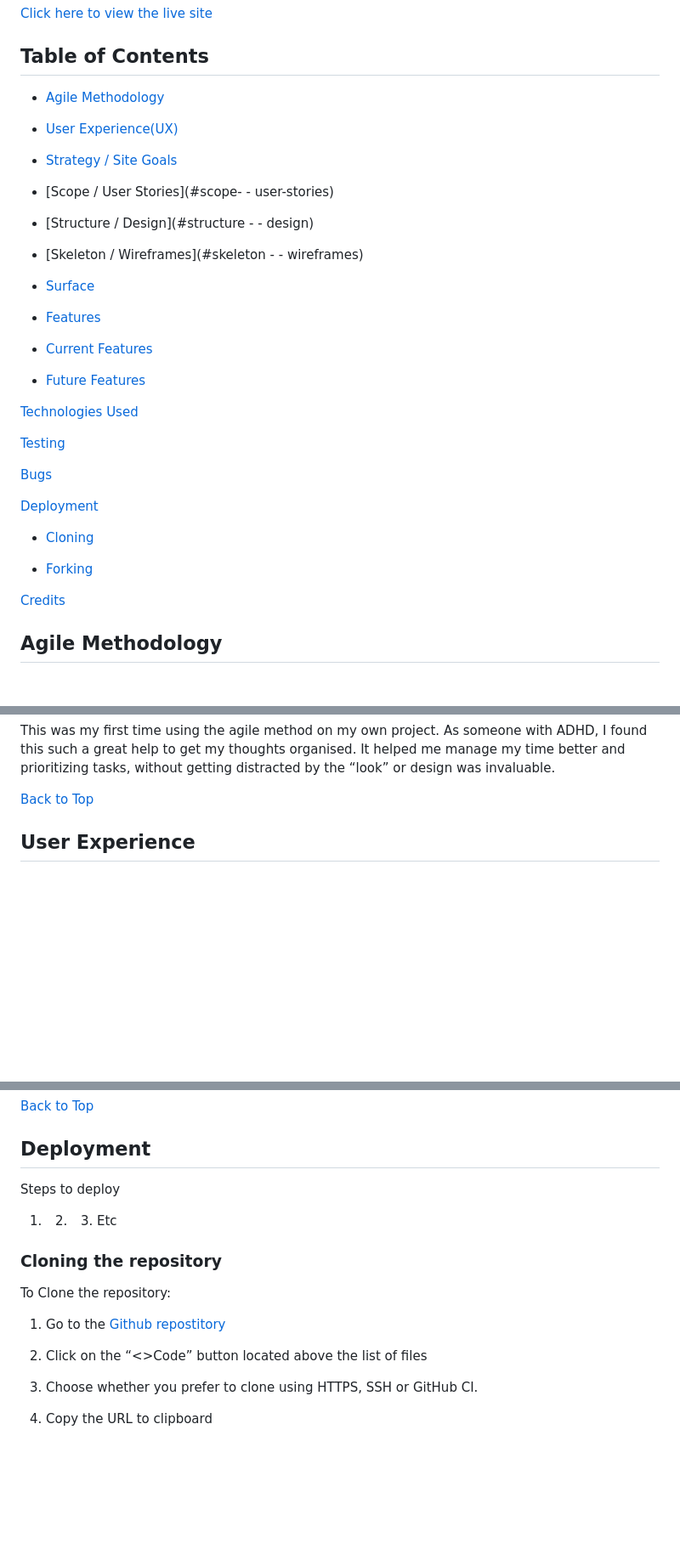
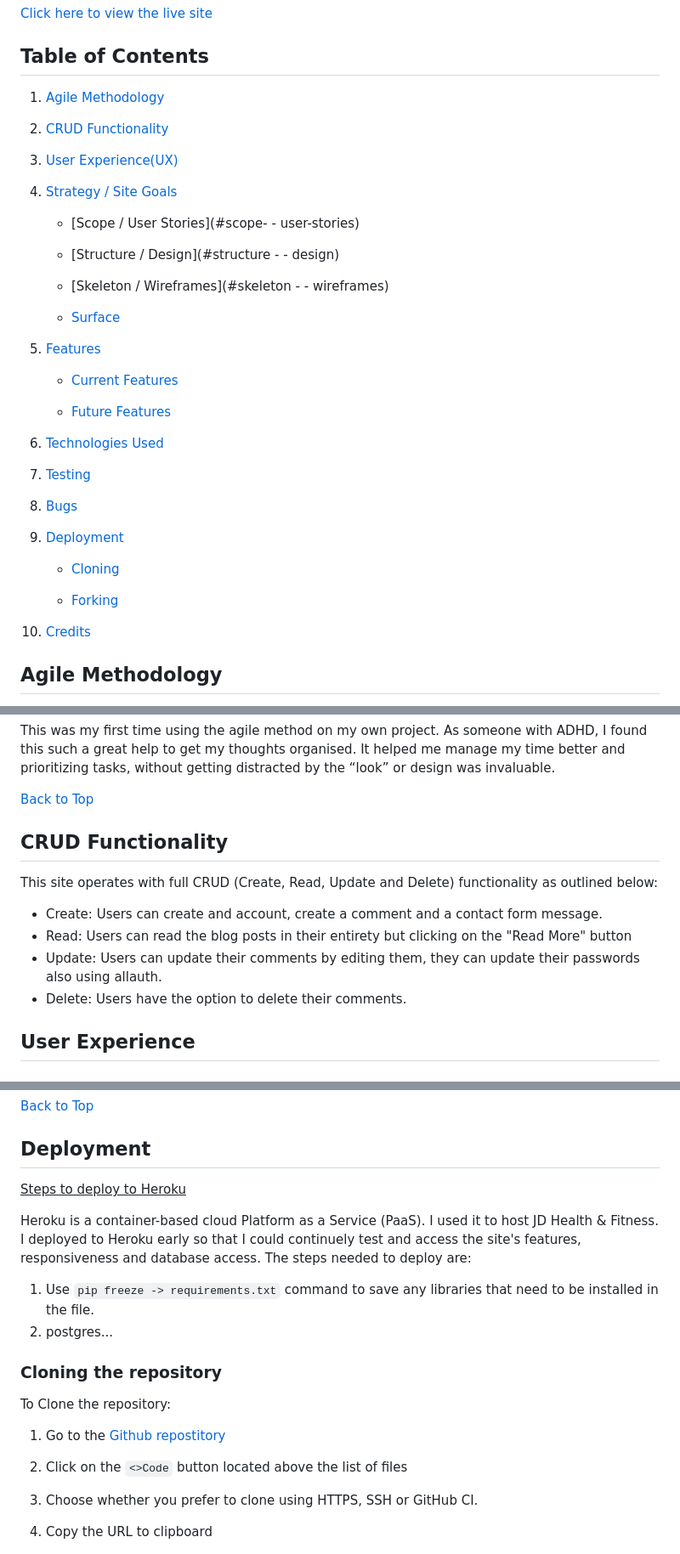
Before and after one commit to RdeSwart/jd-fitness-blog, a Markdown page: README.md, 3 parts joined by grey strips. Shown at 85% size. GitHub-like rendering; blank space fills up the shorter version.

````diff
--- a/README.md
+++ b/README.md
@@ -8,39 +8,41 @@ JD Fitness is a fitness blog site, which offers great advise and support to thos
 
 ## Table of Contents
 
-* [Agile Methodology](#agile-methodology)
+1. [Agile Methodology](#agile-methodology)
 
-* [User Experience(UX)](#user-experience)
+2. [CRUD Functionality](#crud-functionality)
 
-* [Strategy / Site Goals](#strategy—site-goals)
+3. [User Experience(UX)](#user-experience)
 
-* [Scope / User Stories](#scope- - user-stories)
+4. [Strategy / Site Goals](#strategy—site-goals)
 
-* [Structure / Design](#structure - - design)
+    * [Scope / User Stories](#scope- - user-stories)
 
-* [Skeleton / Wireframes](#skeleton - - wireframes)
+    * [Structure / Design](#structure - - design)
 
-* [Surface](#surface)
+    * [Skeleton / Wireframes](#skeleton - - wireframes)
 
-* [Features](#features)
+    * [Surface](#surface)
 
-* [Current Features](#current-features)
+5. [Features](#features)
 
-* [Future Features](#future-features)
+    * [Current Features](#current-features)
 
-[Technologies Used](#technologies-used)
+    * [Future Features](#future-features)
 
-[Testing](#testing)
+6. [Technologies Used](#technologies-used)
 
-[Bugs](#bugs)
+7. [Testing](#testing)
 
-[Deployment](#deployment)
+8. [Bugs](#bugs)
 
-* [Cloning](#cloning-the-repository)
+9. [Deployment](#deployment)
 
-* [Forking](#forking-the-repository)
+    * [Cloning](#cloning-the-repository)
 
-[Credits](#credits)
+    * [Forking](#forking-the-repository)
+
+10. [Credits](#credits)
 
 
 ## Agile Methodology
@@ -61,6 +63,14 @@ This was my first time using the agile method on my own project. As someone with
 
 [Back to Top](#back-to-top)
 
+## CRUD Functionality
+This site operates with full CRUD (Create, Read, Update and Delete) functionality as outlined below:
+
+* Create: Users can create and account, create a comment and a contact form message.
+* Read: Users can read the blog posts in their entirety but clicking on the "Read More" button
+* Update: Users can update their comments by editing them, they can update their passwords also using allauth.
+* Delete: Users have the option to delete their comments.
+
 
 ## User Experience
 
@@ -226,9 +270,11 @@ Any unfixed Bugs:
 
 ## Deployment
 
-Steps to deploy
+<ins>Steps to deploy to Heroku</ins>
 
-1. 2. 3. Etc
+Heroku is a container-based cloud Platform as a Service (PaaS). I used it to host JD Health & Fitness. I deployed to Heroku early so that I could continuely test and access the site's features, responsiveness and database access. The steps needed to deploy are:
+1. Use ```pip freeze -> requirements.txt``` command to save any libraries that need to be installed in the file.
+2. postgres...
 
 
 ### Cloning the repository
@@ -237,7 +283,7 @@ To Clone the repository:
 
 1. Go to the [Github repostitory](https://)
 
-2. Click on the “<>Code” button located above the list of files
+2. Click on the ```<>Code``` button located above the list of files
 
 3. Choose whether you prefer to clone using HTTPS, SSH or GitHub CI.
 
````
Also changed, not shown: other parts of README.md (+48 -10 lines).
